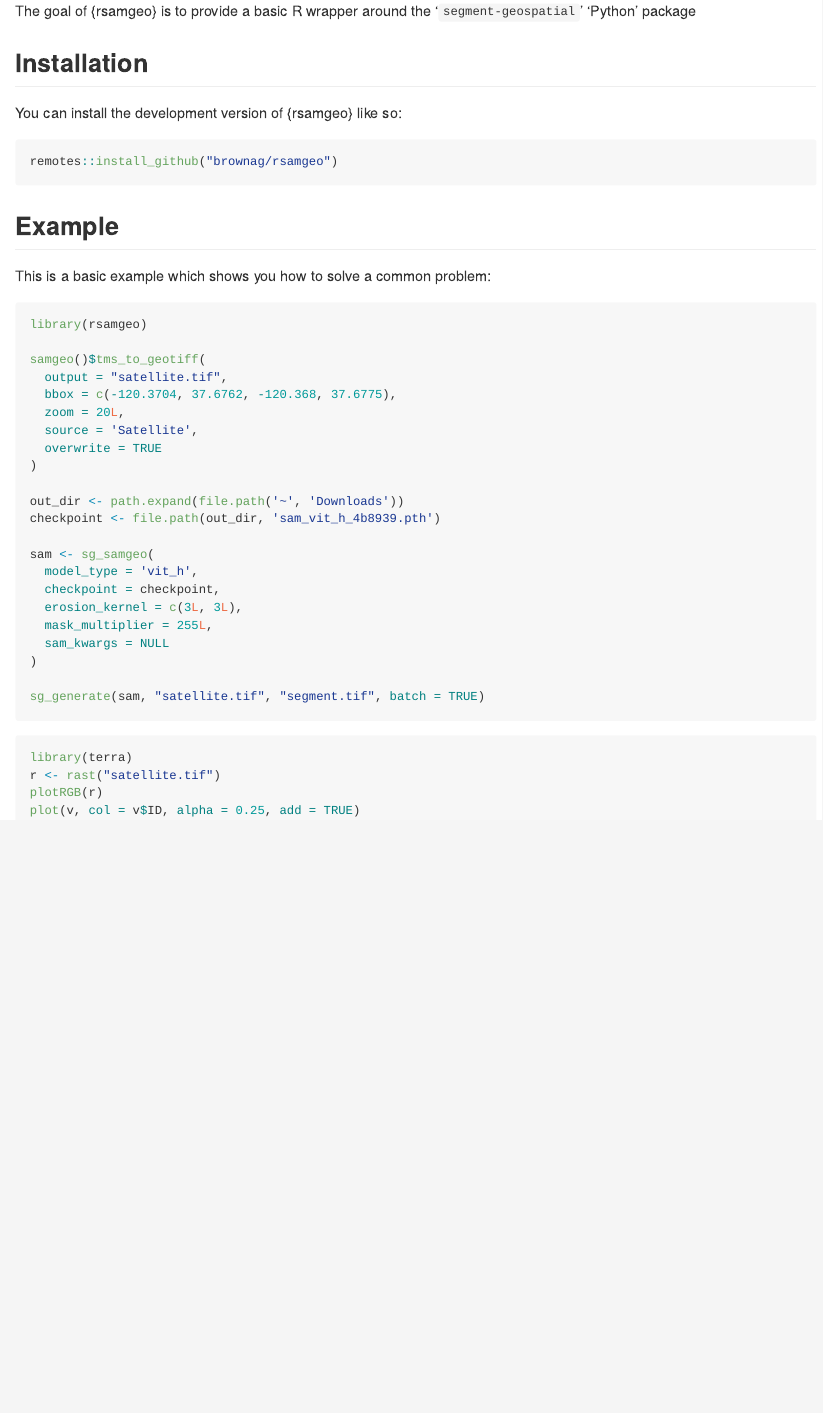
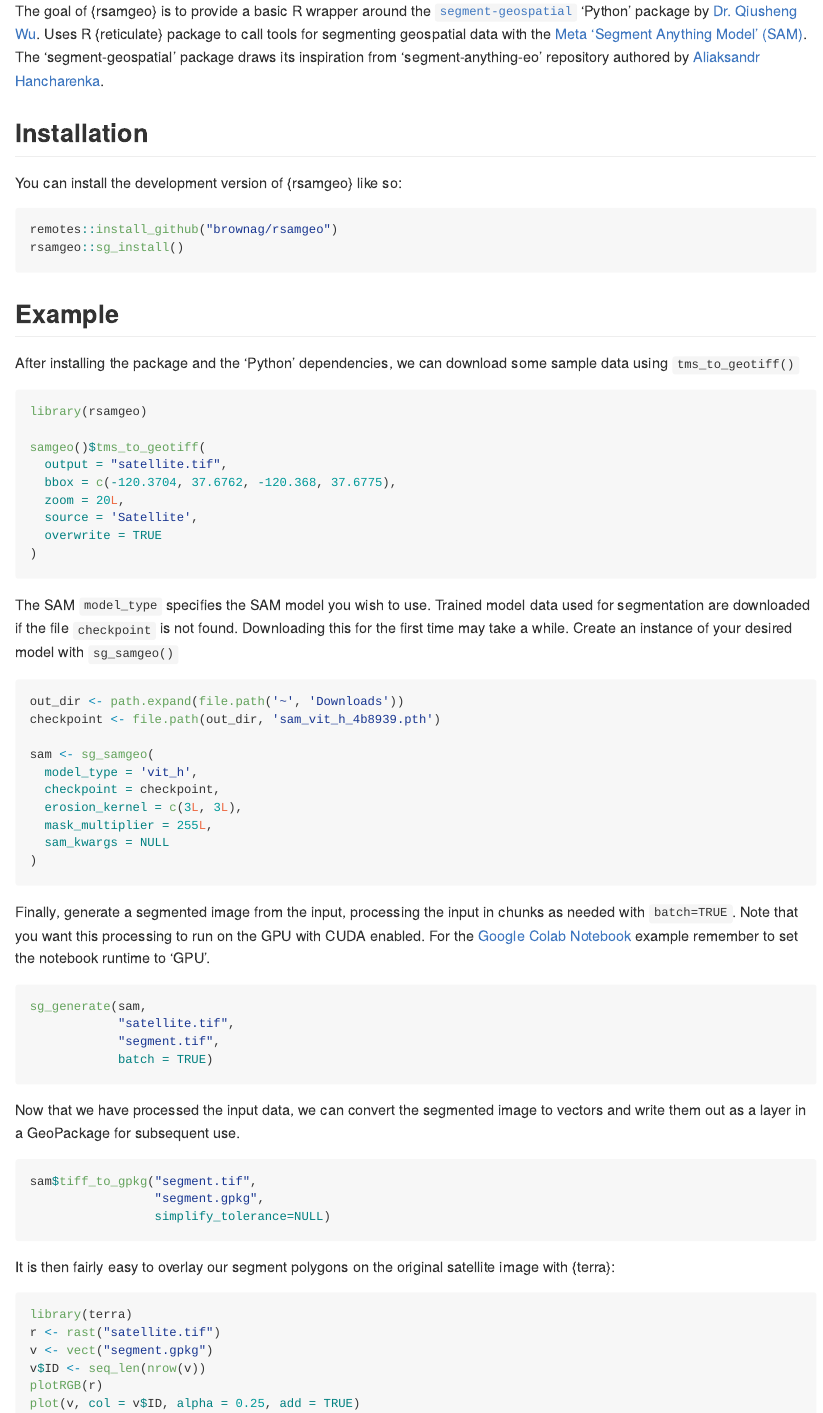
Before and after one commit to brownag/rsamgeo, an R Markdown document (README.Rmd): the page in a window 1100 px wide, from 150 px down. The pictures show the output file README.md that the author committed with the source, drawn offline in the style of GitHub.

Commit message:
install/readme

````diff
--- a/README.Rmd
+++ b/README.Rmd
@@ -19,7 +19,8 @@ knitr::opts_chunk$set(
 [![Open in Google Colab](https://camo.githubusercontent.com/84f0493939e0c4de4e6dbe113251b4bfb5353e57134ffd9fcab6b8714514d4d1/68747470733a2f2f636f6c61622e72657365617263682e676f6f676c652e636f6d2f6173736574732f636f6c61622d62616467652e737667)](https://colab.research.google.com/drive/1DwHUc1Vpgg1dRTSKB7AY5puDM_2uB8MY?usp=sharing)
 <!-- badges: end -->
 
-The goal of {rsamgeo} is to provide a basic R wrapper around the '`segment-geospatial`' 'Python' package
+The goal of {rsamgeo} is to provide a basic R wrapper around the [`segment-geospatial`](https://github.com/opengeos/segment-geospatial) 'Python' package by [Dr. Qiusheng Wu](https://github.com/giswqs).  Uses R {reticulate} package to call tools for segmenting geospatial data with the [Meta 'Segment Anything Model' (SAM)](https://github.com/facebookresearch/segment-anything). The 'segment-geospatial' package draws its inspiration from 'segment-anything-eo' repository authored by [Aliaksandr Hancharenka](https://github.com/aliaksandr960).
+
 
 ## Installation
 
@@ -27,13 +28,14 @@ You can install the development version of {rsamgeo} like so:
 
 ``` r
 remotes::install_github("brownag/rsamgeo")
+rsamgeo::sg_install()
 ```
 
 ## Example
 
-This is a basic example which shows you how to solve a common problem:
+After installing the package and the 'Python' dependencies, we can download some sample data using `tms_to_geotiff()`
 
-```{r example, eval = FALSE}
+```{r example1, eval = FALSE}
 library(rsamgeo)
 
 samgeo()$tms_to_geotiff(
@@ -43,7 +45,11 @@ samgeo()$tms_to_geotiff(
   source = 'Satellite',
   overwrite = TRUE
 )
+```
 
+The SAM `model_type` specifies the SAM model you wish to use. Trained model data used for segmentation are downloaded if the file `checkpoint` is not found. Downloading this for the first time may take a while. Create an instance of your desired model with `sg_samgeo()`
+
+```{r example2, eval = FALSE}
 out_dir <- path.expand(file.path('~', 'Downloads'))
 checkpoint <- file.path(out_dir, 'sam_vit_h_4b8939.pth')
 
@@ -54,13 +60,32 @@ sam <- sg_samgeo(
   mask_multiplier = 255L,
   sam_kwargs = NULL
 )
+```
 
-sg_generate(sam, "satellite.tif", "segment.tif", batch = TRUE)
+Finally, generate a segmented image from the input, processing the input in chunks as needed with `batch=TRUE`. Note that you want this processing to run on the GPU with CUDA enabled. For the [Google Colab Notebook]((https://colab.research.google.com/drive/1DwHUc1Vpgg1dRTSKB7AY5puDM_2uB8MY?usp=sharing)) example remember to set the notebook runtime to 'GPU'.
+
+```{r example3, eval = FALSE}
+sg_generate(sam,
+            "satellite.tif",
+            "segment.tif",
+            batch = TRUE)
 ```
+
+Now that we have processed the input data, we can convert the segmented image to vectors and write them out as a layer in a GeoPackage for subsequent use.
+
+```{r example4, eval = FALSE}
+sam$tiff_to_gpkg("segment.tif",
+                 "segment.gpkg",
+                 simplify_tolerance=NULL)
+```
+
+It is then fairly easy to overlay our segment polygons on the original satellite image with {terra}:
 
 ```{r example-inspect, eval=FALSE}
 library(terra)
 r <- rast("satellite.tif")
+v <- vect("segment.gpkg")
+v$ID <- seq_len(nrow(v))
 plotRGB(r)
 plot(v, col = v$ID, alpha = 0.25, add = TRUE)
 ```
````
Also changed, not shown: R/install.R (added, +55 -0 lines), README.md, 4 other files.
